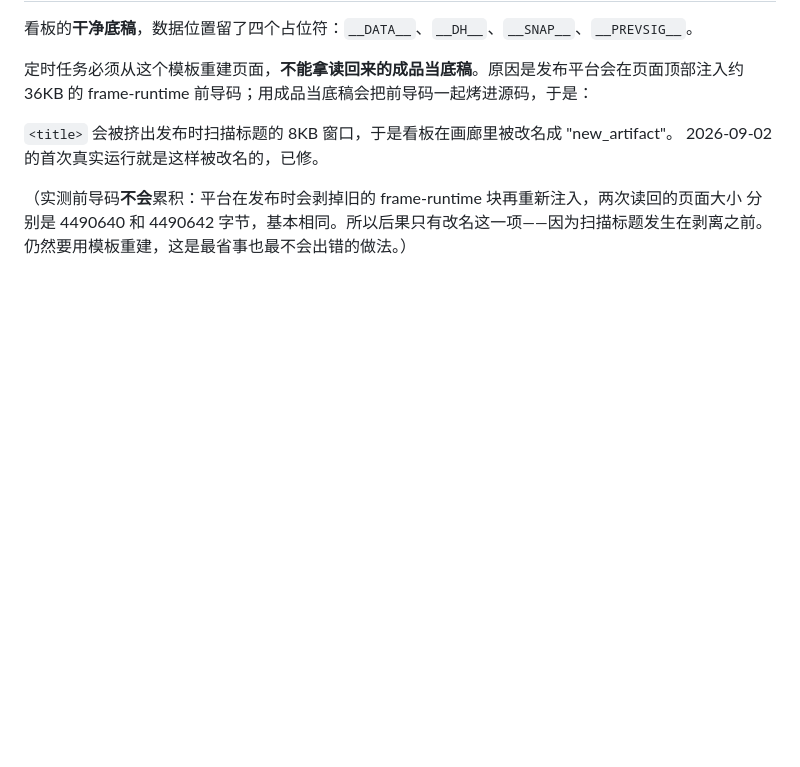
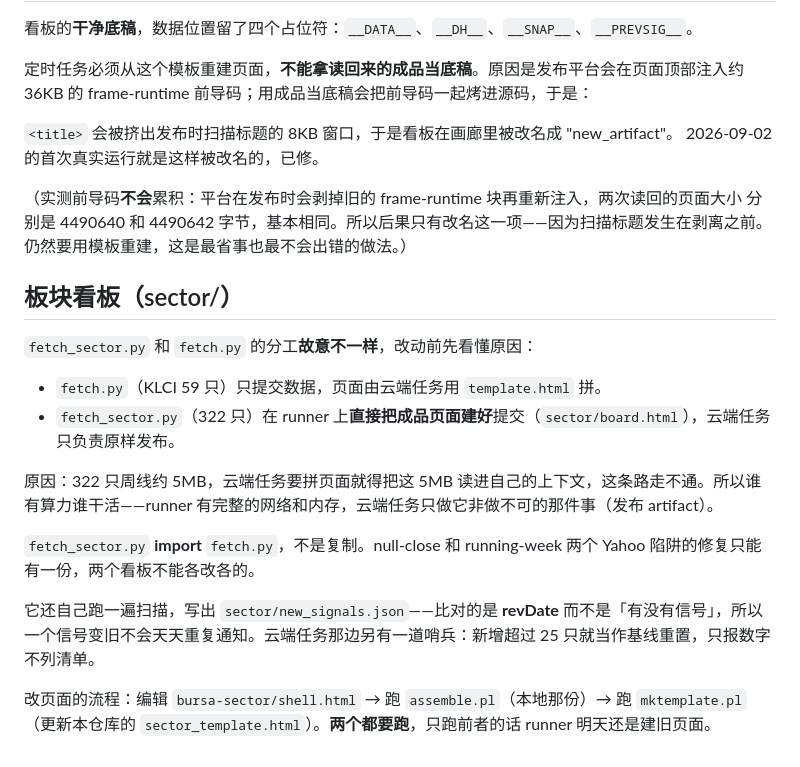
Before and after one commit to klaysee-lab/bursa-data, a Markdown page: README.md, the part around the change. GitHub-like rendering; blank space fills up the shorter version.

Commit message:
Document why the sector board builds its page on the runner
Co-Authored-By: Claude Opus 5 <noreply@anthropic.com>

```diff
--- a/README.md
+++ b/README.md
@@ -63,3 +63,18 @@ frame-runtime 前导码；用成品当底稿会把前导码一起烤进源码，
 （实测前导码**不会**累积：平台在发布时会剥掉旧的 frame-runtime 块再重新注入，两次读回的页面大小
 分别是 4490640 和 4490642 字节，基本相同。所以后果只有改名这一项——因为扫描标题发生在剥离之前。
 仍然要用模板重建，这是最省事也最不会出错的做法。）
+
+## 板块看板（sector/）
+
+`fetch_sector.py` 和 `fetch.py` 的分工**故意不一样**，改动前先看懂原因：
+
+- `fetch.py`（KLCI 59 只）只提交数据，页面由云端任务用 `template.html` 拼。
+- `fetch_sector.py`（322 只）在 runner 上**直接把成品页面建好**提交（`sector/board.html`），云端任务只负责原样发布。
+
+原因：322 只周线约 5MB，云端任务要拼页面就得把这 5MB 读进自己的上下文，这条路走不通。所以谁有算力谁干活——runner 有完整的网络和内存，云端任务只做它非做不可的那件事（发布 artifact）。
+
+`fetch_sector.py` **import** `fetch.py`，不是复制。null-close 和 running-week 两个 Yahoo 陷阱的修复只能有一份，两个看板不能各改各的。
+
+它还自己跑一遍扫描，写出 `sector/new_signals.json`——比对的是 **revDate** 而不是「有没有信号」，所以一个信号变旧不会天天重复通知。云端任务那边另有一道哨兵：新增超过 25 只就当作基线重置，只报数字不列清单。
+
+改页面的流程：编辑 `bursa-sector/shell.html` → 跑 `assemble.pl`（本地那份）→ 跑 `mktemplate.pl`（更新本仓库的 `sector_template.html`）。**两个都要跑**，只跑前者的话 runner 明天还是建旧页面。
```
